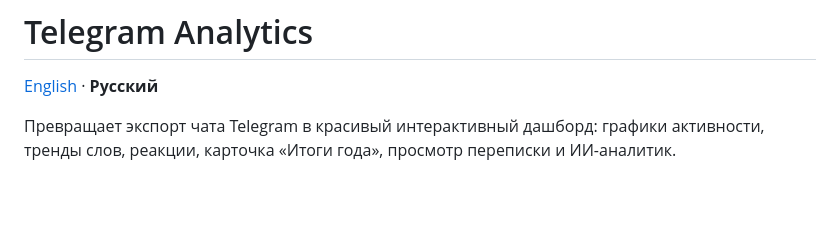
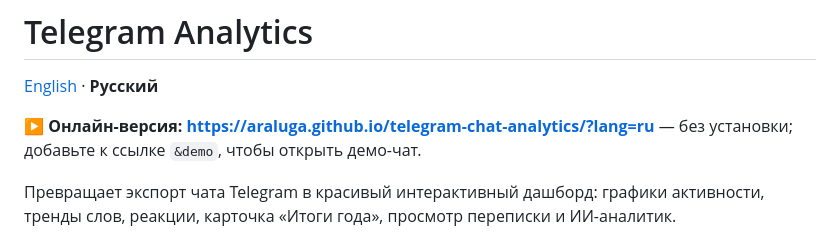
Before and after one commit to araluga/telegram-chat-analytics, a Markdown page: README.ru.md, the part around the change. Drawn GitHub-style; blank space fills up the shorter version.

Commit message:
Add GitHub Pages link to README
Co-Authored-By: Claude Opus 5.5 <noreply@anthropic.com>

```diff
--- a/README.ru.md
+++ b/README.ru.md
@@ -1,6 +1,8 @@
 # Telegram Analytics
 
 [English](README.md) · **Русский**
+
+**▶ Онлайн-версия: <https://araluga.github.io/telegram-chat-analytics/?lang=ru>** — без установки; добавьте к ссылке `&demo`, чтобы открыть демо-чат.
 
 Превращает экспорт чата Telegram в красивый интерактивный дашборд: графики активности, тренды слов, реакции, карточка «Итоги года», просмотр переписки и ИИ-аналитик.
 
```
Also changed, not shown: README.md (+2 -0 lines).
